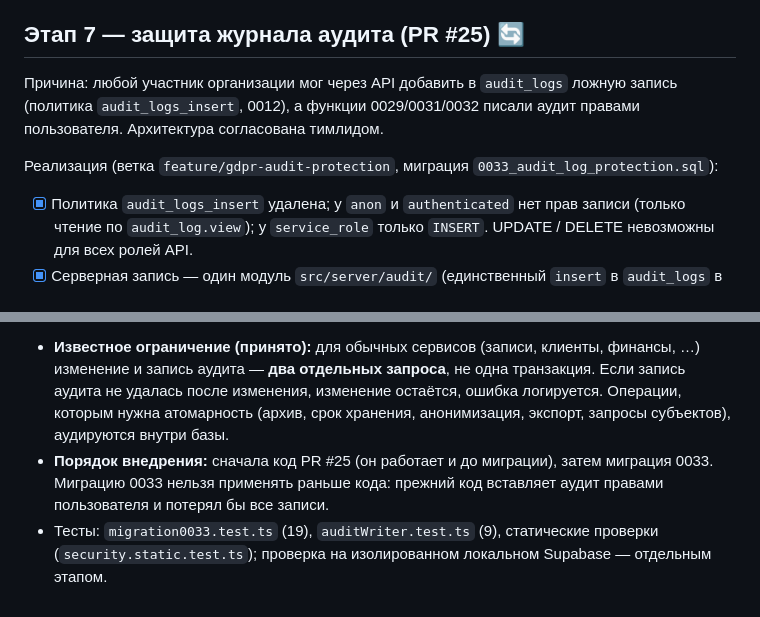
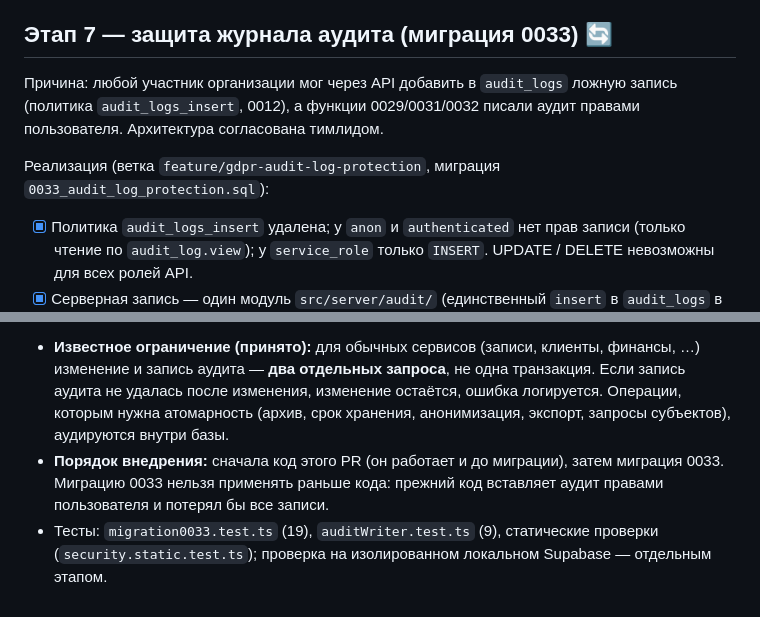
Before and after one commit to Immo-Tonn/ai-reception, a Markdown page: docs/GDPR_IMPLEMENTATION_PLAN.md, 2 parts joined by grey strips. Rendered like a GitHub page.

Commit message:
docs: GDPR plan, stage 7 wording
Co-Authored-By: Claude Sonnet 5.5 <noreply@anthropic.com>

```diff
--- a/docs/GDPR_IMPLEMENTATION_PLAN.md
+++ b/docs/GDPR_IMPLEMENTATION_PLAN.md
@@ -140,10 +140,10 @@
 - [x] Документация: DATA_RETENTION §6 (категории A/B/C, предварительные сроки, механизмы, экспорт, бэкапы, данные здоровья), BACKUP_RECOVERY §7 (повторное применение анонимизаций, решение о копии журнала вне базы), LEGAL_TODO (вопросы юристу; сервисы и регионы: подтверждено / проверить). Datenschutz и Impressum не менялись.
 - [x] Попытки обхода защиты триггеров (`gdprSecurity.test.ts`): динамический SQL и `set_config` в функциях, доступных API; смена своей роли и таблицы прав; правка журнала аудита; отключение триггеров. **Предел проверки:** защита «только через функцию» опирается на то, что API не даёт вызвать `set_config` и выполнить произвольный SQL. Это нужно подтвердить на настоящем Supabase.
 
-## Этап 7 — защита журнала аудита (PR #25) 🔄
+## Этап 7 — защита журнала аудита (миграция 0033) 🔄
 Причина: любой участник организации мог через API добавить в `audit_logs` ложную запись (политика `audit_logs_insert`, 0012), а функции 0029/0031/0032 писали аудит правами пользователя. Архитектура согласована тимлидом.
 
-Реализация (ветка `feature/gdpr-audit-protection`, миграция `0033_audit_log_protection.sql`):
+Реализация (ветка `feature/gdpr-audit-log-protection`, миграция `0033_audit_log_protection.sql`):
 - [x] Политика `audit_logs_insert` удалена; у `anon` и `authenticated` нет прав записи (только чтение по `audit_log.view`); у `service_role` только `INSERT`. UPDATE / DELETE невозможны для всех ролей API.
 - [x] Серверная запись — один модуль `src/server/audit/` (единственный `insert` в `audit_logs` в коде приложения): пользователь определяется через `auth.getUser()`, проверяется членство в организации, `action` и `entityType` — из фиксированных списков, `source` всегда `user`, автор — проверенный пользователь.
 - [x] Архивирование и срок хранения аудируются триггерами `clients_archive_audit` / `workspaces_retention_audit` в той же транзакции; `set_client_archived` и `set_client_retention_months` больше не вставляют в `audit_logs`.
@@ -152,5 +152,5 @@
 - [x] `EXECUTE` отозван у явного списка из 32 триггерных функций приложения (проверка полноты списка в тесте). Системные функции и расширения не затронуты; ни одна из этих функций не вызывается через `rpc`.
 - [x] Ошибки записи аудита логируются только кодом (без ПД, текста ошибки, id).
 - **Известное ограничение (принято):** для обычных сервисов (записи, клиенты, финансы, …) изменение и запись аудита — **два отдельных запроса**, не одна транзакция. Если запись аудита не удалась после изменения, изменение остаётся, ошибка логируется. Операции, которым нужна атомарность (архив, срок хранения, анонимизация, экспорт, запросы субъектов), аудируются внутри базы.
-- **Порядок внедрения:** сначала код PR #25 (он работает и до миграции), затем миграция 0033. Миграцию 0033 нельзя применять раньше кода: прежний код вставляет аудит правами пользователя и потерял бы все записи.
+- **Порядок внедрения:** сначала код этого PR (он работает и до миграции), затем миграция 0033. Миграцию 0033 нельзя применять раньше кода: прежний код вставляет аудит правами пользователя и потерял бы все записи.
 - Тесты: `migration0033.test.ts` (19), `auditWriter.test.ts` (9), статические проверки (`security.static.test.ts`); проверка на изолированном локальном Supabase — отдельным этапом.
```
